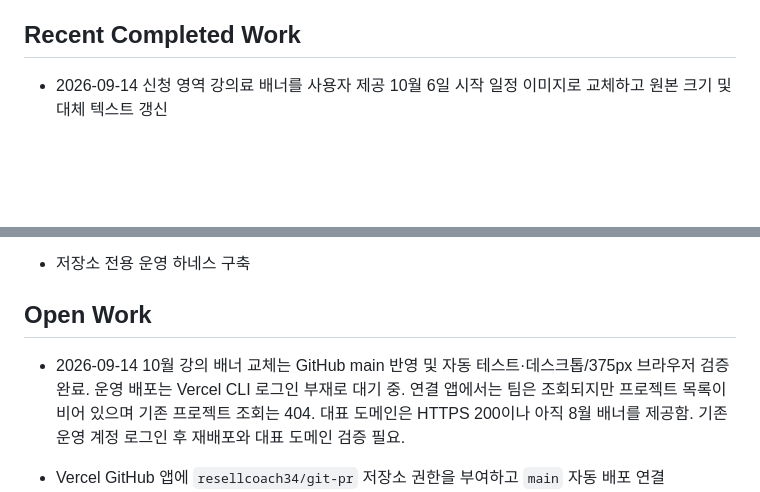
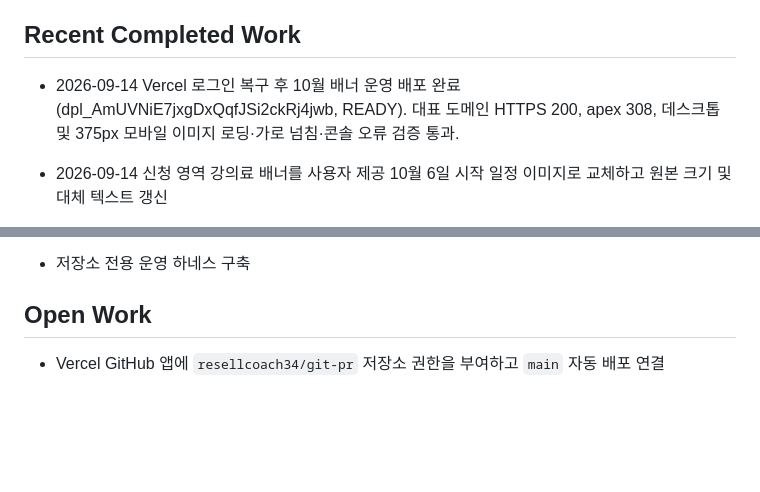
Before and after one commit to resellcoach34/git-pr, a Markdown page: .agents/PROJECT_STATE.md, 2 parts joined by grey strips. GitHub-like rendering; blank space fills up the shorter version.

Commit message:
Record verified October banner production deployment

```diff
--- a/.agents/PROJECT_STATE.md
+++ b/.agents/PROJECT_STATE.md
@@ -27,6 +27,8 @@ Last updated: 2026-09-14
 - Production deploy: `npx.cmd --yes vercel@50.28.0 deploy --prod --yes --scope resellcoach34s-projects`
 
 ## Recent Completed Work
+
+- 2026-09-14 Vercel 로그인 복구 후 10월 배너 운영 배포 완료 (dpl_AmUVNiE7jxgDxQqfJSi2ckRj4jwb, READY). 대표 도메인 HTTPS 200, apex 308, 데스크톱 및 375px 모바일 이미지 로딩·가로 넘침·콘솔 오류 검증 통과.
 
 - 2026-09-14 신청 영역 강의료 배너를 사용자 제공 10월 6일 시작 일정 이미지로 교체하고 원본 크기 및 대체 텍스트 갱신
 
@@ -64,7 +66,7 @@ Last updated: 2026-09-14
 
 ## Open Work
 
-- 2026-09-14 10월 강의 배너 교체는 GitHub main 반영 및 자동 테스트·데스크톱/375px 브라우저 검증 완료. 운영 배포는 Vercel CLI 로그인 부재로 대기 중. 연결 앱에서는 팀은 조회되지만 프로젝트 목록이 비어 있으며 기존 프로젝트 조회는 404. 대표 도메인은 HTTPS 200이나 아직 8월 배너를 제공함. 기존 운영 계정 로그인 후 재배포와 대표 도메인 검증 필요.
+
 
 - Vercel GitHub 앱에 `resellcoach34/git-pr` 저장소 권한을 부여하고 `main` 자동 배포 연결
 - 전환 측정용 Web Analytics 또는 외부 분석 도구 결정
```
